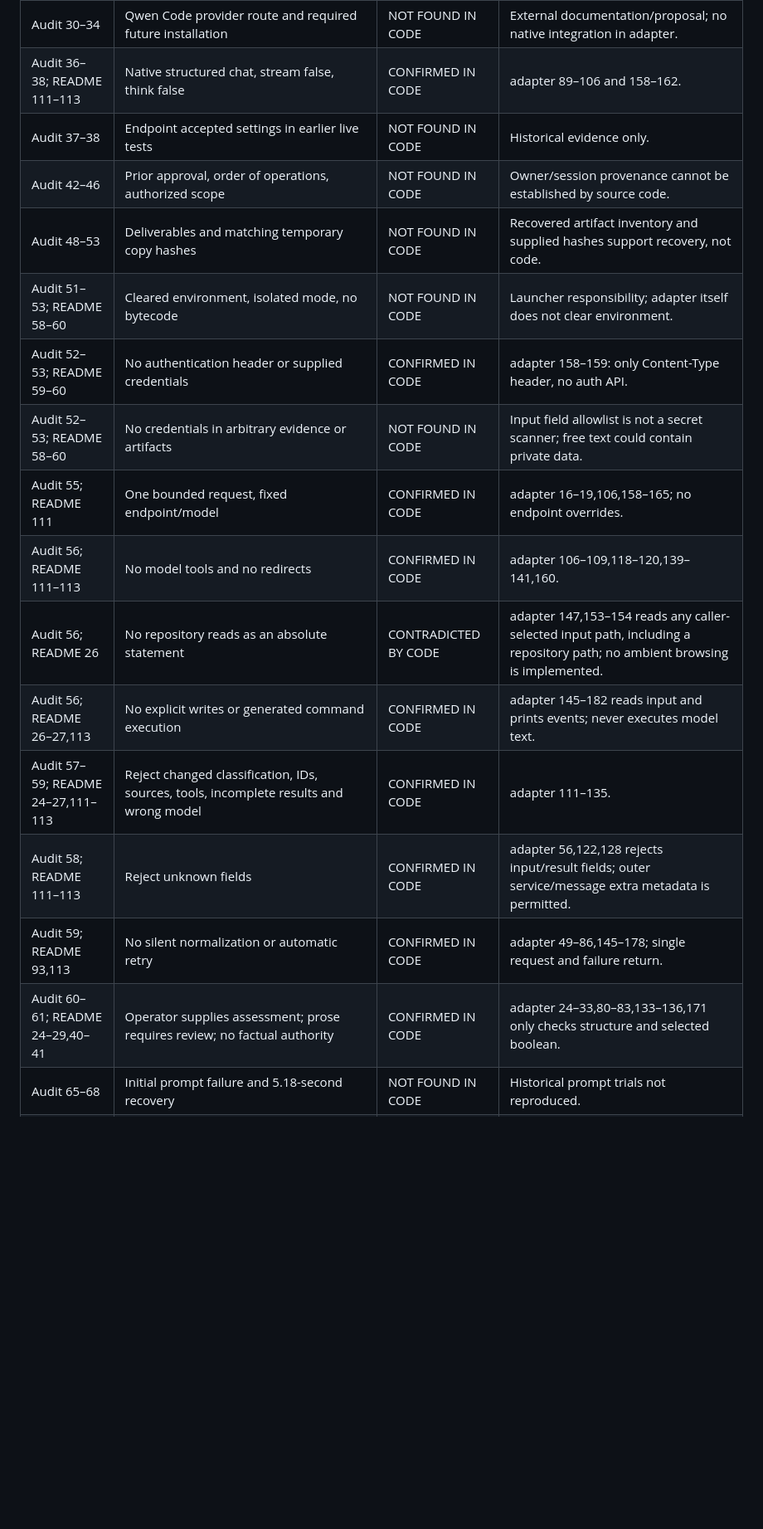
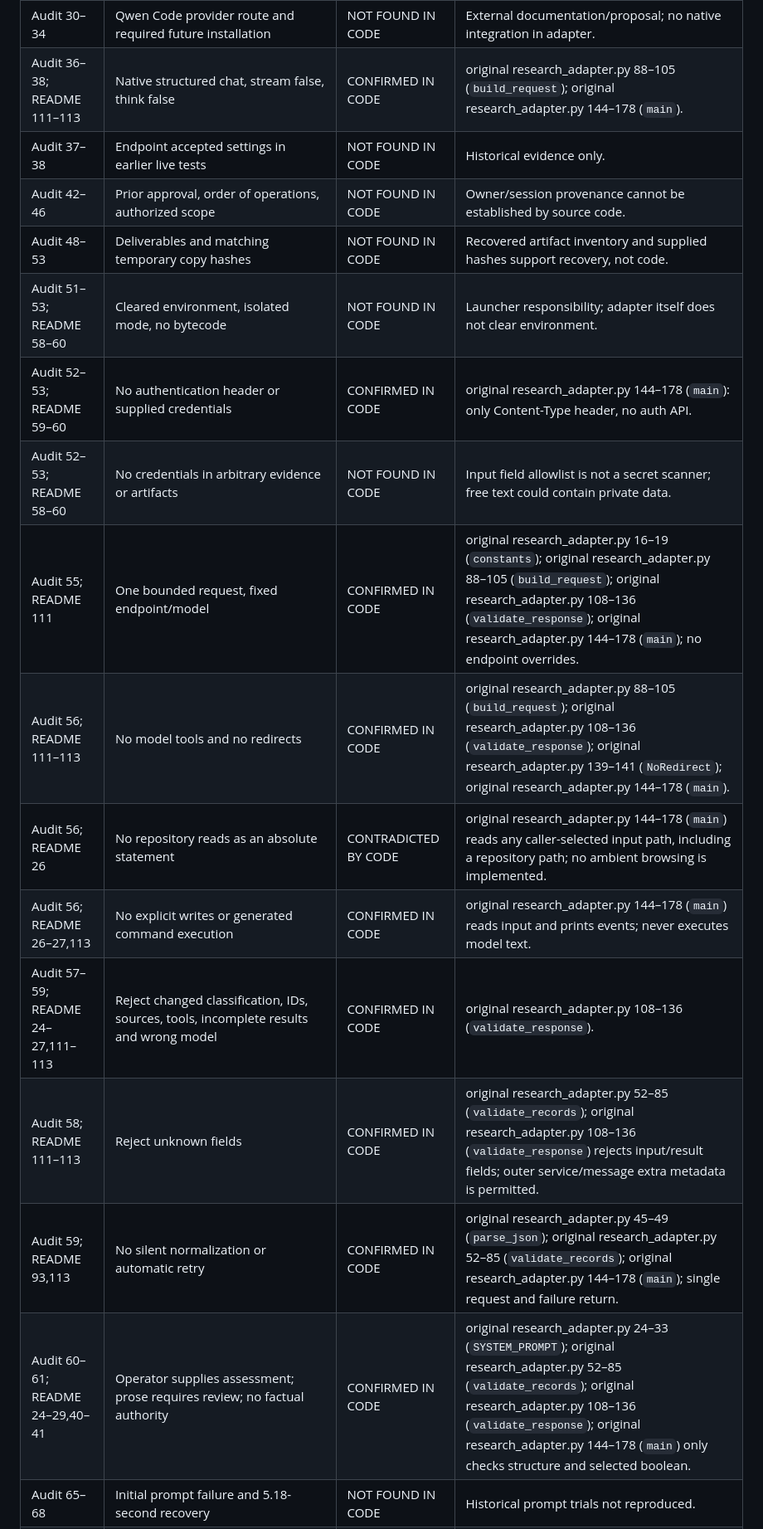
Before and after one commit to k-kopacek/ohvernight, a Markdown page: docs/agent-stack/qwen-research-adapter.md, the part around one of its changes. Shown at 83% size. Drawn GitHub-style; blank space fills up the shorter version.

```diff
--- a/docs/agent-stack/qwen-research-adapter.md
+++ b/docs/agent-stack/qwen-research-adapter.md
@@ -238,19 +263,19 @@ structural validation; that makes no new claim about live model behavior.
 | Audit 26 | Command overrides, defaults and settings preservation | NOT FOUND IN CODE | No settings inspection in adapter. |
 | Audit 27–28 | Supported terminal mechanism and unsupervised topology | NOT FOUND IN CODE | External launcher documentation; adapter has no Orca calls. |
 | Audit 30–34 | Qwen Code provider route and required future installation | NOT FOUND IN CODE | External documentation/proposal; no native integration in adapter. |
-| Audit 36–38; README 111–113 | Native structured chat, stream false, think false | CONFIRMED IN CODE | adapter 89–106 and 158–162. |
+| Audit 36–38; README 111–113 | Native structured chat, stream false, think false | CONFIRMED IN CODE | original research_adapter.py 88–105 (`build_request`); original research_adapter.py 144–178 (`main`). |
 | Audit 37–38 | Endpoint accepted settings in earlier live tests | NOT FOUND IN CODE | Historical evidence only. |
 | Audit 42–46 | Prior approval, order of operations, authorized scope | NOT FOUND IN CODE | Owner/session provenance cannot be established by source code. |
 | Audit 48–53 | Deliverables and matching temporary copy hashes | NOT FOUND IN CODE | Recovered artifact inventory and supplied hashes support recovery, not code. |
 | Audit 51–53; README 58–60 | Cleared environment, isolated mode, no bytecode | NOT FOUND IN CODE | Launcher responsibility; adapter itself does not clear environment. |
-| Audit 52–53; README 59–60 | No authentication header or supplied credentials | CONFIRMED IN CODE | adapter 158–159: only Content-Type header, no auth API. |
+| Audit 52–53; README 59–60 | No authentication header or supplied credentials | CONFIRMED IN CODE | original research_adapter.py 144–178 (`main`): only Content-Type header, no auth API. |
 | Audit 52–53; README 58–60 | No credentials in arbitrary evidence or artifacts | NOT FOUND IN CODE | Input field allowlist is not a secret scanner; free text could contain private data. |
-| Audit 55; README 111 | One bounded request, fixed endpoint/model | CONFIRMED IN CODE | adapter 16–19,106,158–165; no endpoint overrides. |
-| Audit 56; README 111–113 | No model tools and no redirects | CONFIRMED IN CODE | adapter 106–109,118–120,139–141,160. |
-| Audit 56; README 26 | No repository reads as an absolute statement | CONTRADICTED BY CODE | adapter 147,153–154 reads any caller-selected input path, including a repository path; no ambient browsing is implemented. |
-| Audit 56; README 26–27,113 | No explicit writes or generated command execution | CONFIRMED IN CODE | adapter 145–182 reads input and prints events; never executes model text. |
-| Audit 57–59; README 24–27,111–113 | Reject changed classification, IDs, sources, tools, incomplete results and wrong model | CONFIRMED IN CODE | adapter 111–135. |
-| Audit 58; README 111–113 | Reject unknown fields | CONFIRMED IN CODE | adapter 56,122,128 rejects input/result fields; outer service/message extra metadata is permitted. |
-| Audit 59; README 93,113 | No silent normalization or automatic retry | CONFIRMED IN CODE | adapter 49–86,145–178; single request and failure return. |
-| Audit 60–61; README 24–29,40–41 | Operator supplies assessment; prose requires review; no factual authority | CONFIRMED IN CODE | adapter 24–33,80–83,133–136,171 only checks structure and selected boolean. |
+| Audit 55; README 111 | One bounded request, fixed endpoint/model | CONFIRMED IN CODE | original research_adapter.py 16–19 (`constants`); original research_adapter.py 88–105 (`build_request`); original research_adapter.py 108–136 (`validate_response`); original research_adapter.py 144–178 (`main`); no endpoint overrides. |
+| Audit 56; README 111–113 | No model tools and no redirects | CONFIRMED IN CODE | original research_adapter.py 88–105 (`build_request`); original research_adapter.py 108–136 (`validate_response`); original research_adapter.py 139–141 (`NoRedirect`); original research_adapter.py 144–178 (`main`). |
+| Audit 56; README 26 | No repository reads as an absolute statement | CONTRADICTED BY CODE | original research_adapter.py 144–178 (`main`) reads any caller-selected input path, including a repository path; no ambient browsing is implemented. |
+| Audit 56; README 26–27,113 | No explicit writes or generated command execution | CONFIRMED IN CODE | original research_adapter.py 144–178 (`main`) reads input and prints events; never executes model text. |
+| Audit 57–59; README 24–27,111–113 | Reject changed classification, IDs, sources, tools, incomplete results and wrong model | CONFIRMED IN CODE | original research_adapter.py 108–136 (`validate_response`). |
+| Audit 58; README 111–113 | Reject unknown fields | CONFIRMED IN CODE | original research_adapter.py 52–85 (`validate_records`); original research_adapter.py 108–136 (`validate_response`) rejects input/result fields; outer service/message extra metadata is permitted. |
+| Audit 59; README 93,113 | No silent normalization or automatic retry | CONFIRMED IN CODE | original research_adapter.py 45–49 (`parse_json`); original research_adapter.py 52–85 (`validate_records`); original research_adapter.py 144–178 (`main`); single request and failure return. |
+| Audit 60–61; README 24–29,40–41 | Operator supplies assessment; prose requires review; no factual authority | CONFIRMED IN CODE | original research_adapter.py 24–33 (`SYSTEM_PROMPT`); original research_adapter.py 52–85 (`validate_records`); original research_adapter.py 108–136 (`validate_response`); original research_adapter.py 144–178 (`main`) only checks structure and selected boolean. |
 | Audit 65–68 | Initial prompt failure and 5.18-second recovery | NOT FOUND IN CODE | Historical prompt trials not reproduced. |
```
Also changed, not shown: other parts of docs/agent-stack/qwen-research-adapter.md (+55 -27 lines), AGENTS.md (+1 -0 lines), 1 other file.
